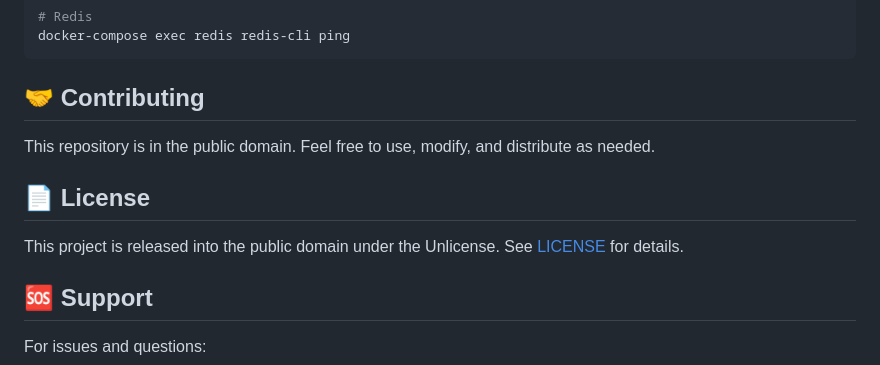
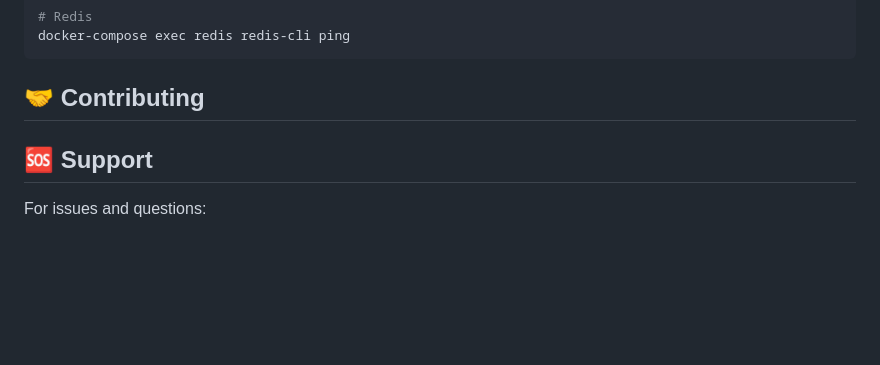
Before and after one commit to irishbyblood/horizen-network-deploy, a Markdown page: README.md, the part around the change. Drawn GitHub-style; blank space fills up the shorter version.

```diff
--- a/README.md
+++ b/README.md
@@ -346,12 +346,6 @@ docker-compose exec redis redis-cli ping
 
 ## 🤝 Contributing
 
-This repository is in the public domain. Feel free to use, modify, and distribute as needed.
-
-## 📄 License
-
-This project is released into the public domain under the Unlicense. See [LICENSE](LICENSE) for details.
-
 ## 🆘 Support
 
 For issues and questions:
```
